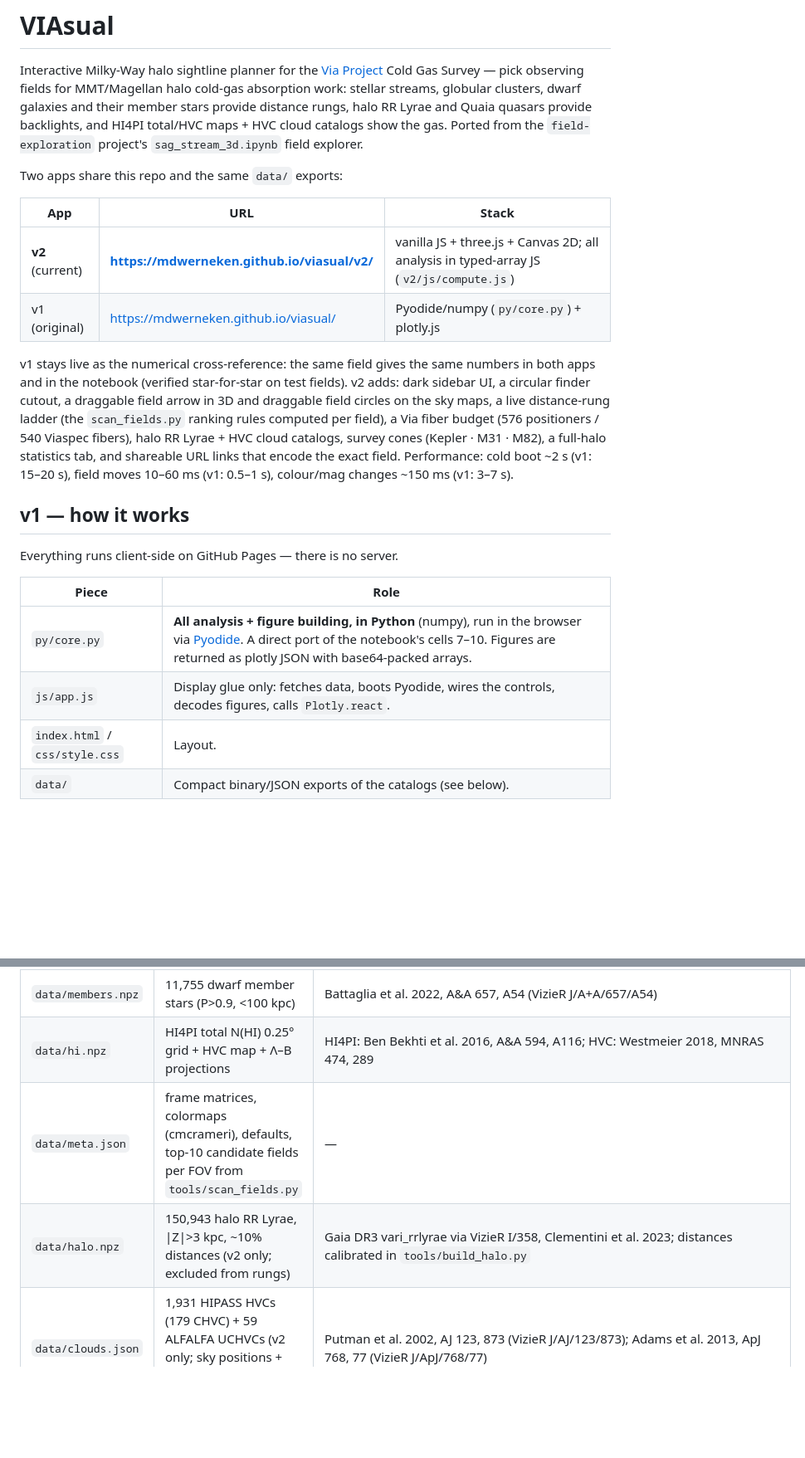
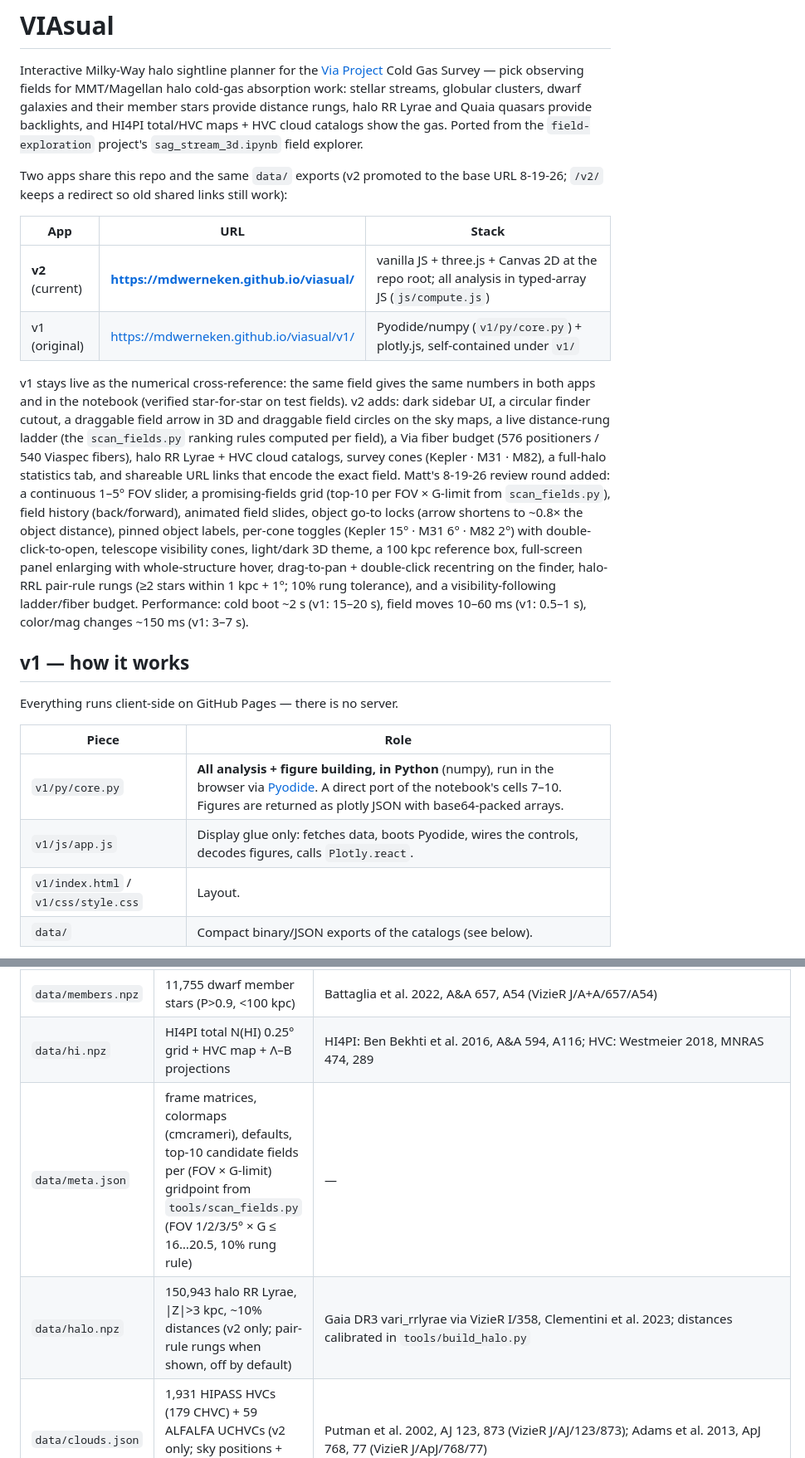
Before and after one commit to mdwerneken/viasualizer, a Markdown page: README.md, 2 parts joined by grey strips. Shown at 83% size. Drawn GitHub-style; blank space fills up the shorter version.

Commit message:
README: v2 at base URL, v1 under /v1/; 8-19 review-round feature notes
Co-Authored-By: Claude Fable 5 <noreply@anthropic.com>

```diff
--- a/README.md
+++ b/README.md
@@ -7,12 +7,13 @@ rungs, halo RR Lyrae and Quaia quasars provide backlights, and HI4PI total/HVC m
 HVC cloud catalogs show the gas. Ported from the `field-exploration` project's
 `sag_stream_3d.ipynb` field explorer.
 
-Two apps share this repo and the same `data/` exports:
+Two apps share this repo and the same `data/` exports (v2 promoted to the base URL 8-19-26;
+`/v2/` keeps a redirect so old shared links still work):
 
 | App | URL | Stack |
 |---|---|---|
-| **v2** (current) | **https://mdwerneken.github.io/viasual/v2/** | vanilla JS + three.js + Canvas 2D; all analysis in typed-array JS (`v2/js/compute.js`) |
-| v1 (original) | https://mdwerneken.github.io/viasual/ | Pyodide/numpy (`py/core.py`) + plotly.js |
+| **v2** (current) | **https://mdwerneken.github.io/viasual/** | vanilla JS + three.js + Canvas 2D at the repo root; all analysis in typed-array JS (`js/compute.js`) |
+| v1 (original) | https://mdwerneken.github.io/viasual/v1/ | Pyodide/numpy (`v1/py/core.py`) + plotly.js, self-contained under `v1/` |
 
 v1 stays live as the numerical cross-reference: the same field gives the same numbers
 in both apps and in the notebook (verified star-for-star on test fields). v2 adds:
@@ -21,8 +22,16 @@ field circles on the sky maps, a live distance-rung ladder (the `scan_fields.py`
 ranking rules computed per field), a Via fiber budget (576 positioners / 540 Viaspec
 fibers), halo RR Lyrae + HVC cloud catalogs, survey cones (Kepler · M31 · M82),
 a full-halo statistics tab, and shareable URL links that encode the exact field.
+Matt's 8-19-26 review round added: a continuous 1–5° FOV slider, a promising-fields
+grid (top-10 per FOV × G-limit from `scan_fields.py`), field history (back/forward),
+animated field slides, object go-to locks (arrow shortens to ~0.8× the object
+distance), pinned object labels, per-cone toggles (Kepler 15° · M31 6° · M82 2°) with
+double-click-to-open, telescope visibility cones, light/dark 3D theme, a 100 kpc
+reference box, full-screen panel enlarging with whole-structure hover, drag-to-pan +
+double-click recentring on the finder, halo-RRL pair-rule rungs (≥2 stars within
+1 kpc + 1°; 10% rung tolerance), and a visibility-following ladder/fiber budget.
 Performance: cold boot ~2 s (v1: 15–20 s), field moves 10–60 ms (v1: 0.5–1 s),
-colour/mag changes ~150 ms (v1: 3–7 s).
+color/mag changes ~150 ms (v1: 3–7 s).
 
 ## v1 — how it works
 
@@ -30,9 +39,9 @@ Everything runs client-side on GitHub Pages — there is no server.
 
 | Piece | Role |
 |---|---|
-| `py/core.py` | **All analysis + figure building, in Python** (numpy), run in the browser via [Pyodide](https://pyodide.org). A direct port of the notebook's cells 7–10. Figures are returned as plotly JSON with base64-packed arrays. |
-| `js/app.js` | Display glue only: fetches data, boots Pyodide, wires the controls, decodes figures, calls `Plotly.react`. |
-| `index.html` / `css/style.css` | Layout. |
+| `v1/py/core.py` | **All analysis + figure building, in Python** (numpy), run in the browser via [Pyodide](https://pyodide.org). A direct port of the notebook's cells 7–10. Figures are returned as plotly JSON with base64-packed arrays. |
+| `v1/js/app.js` | Display glue only: fetches data, boots Pyodide, wires the controls, decodes figures, calls `Plotly.react`. |
+| `v1/index.html` / `v1/css/style.css` | Layout. |
 | `data/` | Compact binary/JSON exports of the catalogs (see below). |
 
 Astropy/gala are **not** needed at runtime: the ICRS↔Galactic↔Sgr(Law10)
@@ -62,8 +71,8 @@ transforms are precomputed rotation matrices stored in `data/meta.json`
 | `data/dwarfs.json` | 101 Local Group dwarfs | McConnachie 2012, AJ 144, 4 (VizieR J/AJ/144/4) |
 | `data/members.npz` | 11,755 dwarf member stars (P>0.9, <100 kpc) | Battaglia et al. 2022, A&A 657, A54 (VizieR J/A+A/657/A54) |
 | `data/hi.npz` | HI4PI total N(HI) 0.25° grid + HVC map + Λ–B projections | HI4PI: Ben Bekhti et al. 2016, A&A 594, A116; HVC: Westmeier 2018, MNRAS 474, 289 |
-| `data/meta.json` | frame matrices, colormaps (cmcrameri), defaults, top-10 candidate fields per FOV from `tools/scan_fields.py` | — |
-| `data/halo.npz` | 150,943 halo RR Lyrae, \|Z\|>3 kpc, ~10% distances (v2 only; excluded from rungs) | Gaia DR3 vari_rrlyrae via VizieR I/358, Clementini et al. 2023; distances calibrated in `tools/build_halo.py` |
+| `data/meta.json` | frame matrices, colormaps (cmcrameri), defaults, top-10 candidate fields per (FOV × G-limit) gridpoint from `tools/scan_fields.py` (FOV 1/2/3/5° × G ≤ 16…20.5, 10% rung rule) | — |
+| `data/halo.npz` | 150,943 halo RR Lyrae, \|Z\|>3 kpc, ~10% distances (v2 only; pair-rule rungs when shown, off by default) | Gaia DR3 vari_rrlyrae via VizieR I/358, Clementini et al. 2023; distances calibrated in `tools/build_halo.py` |
 | `data/clouds.json` | 1,931 HIPASS HVCs (179 CHVC) + 59 ALFALFA UCHVCs (v2 only; sky positions + velocities, no distances) | Putman et al. 2002, AJ 123, 873 (VizieR J/AJ/123/873); Adams et al. 2013, ApJ 768, 77 (VizieR J/ApJ/768/77) |
 
 ## Regenerating the data
```
Also changed, not shown: other parts of README.md (+2 -2 lines).
